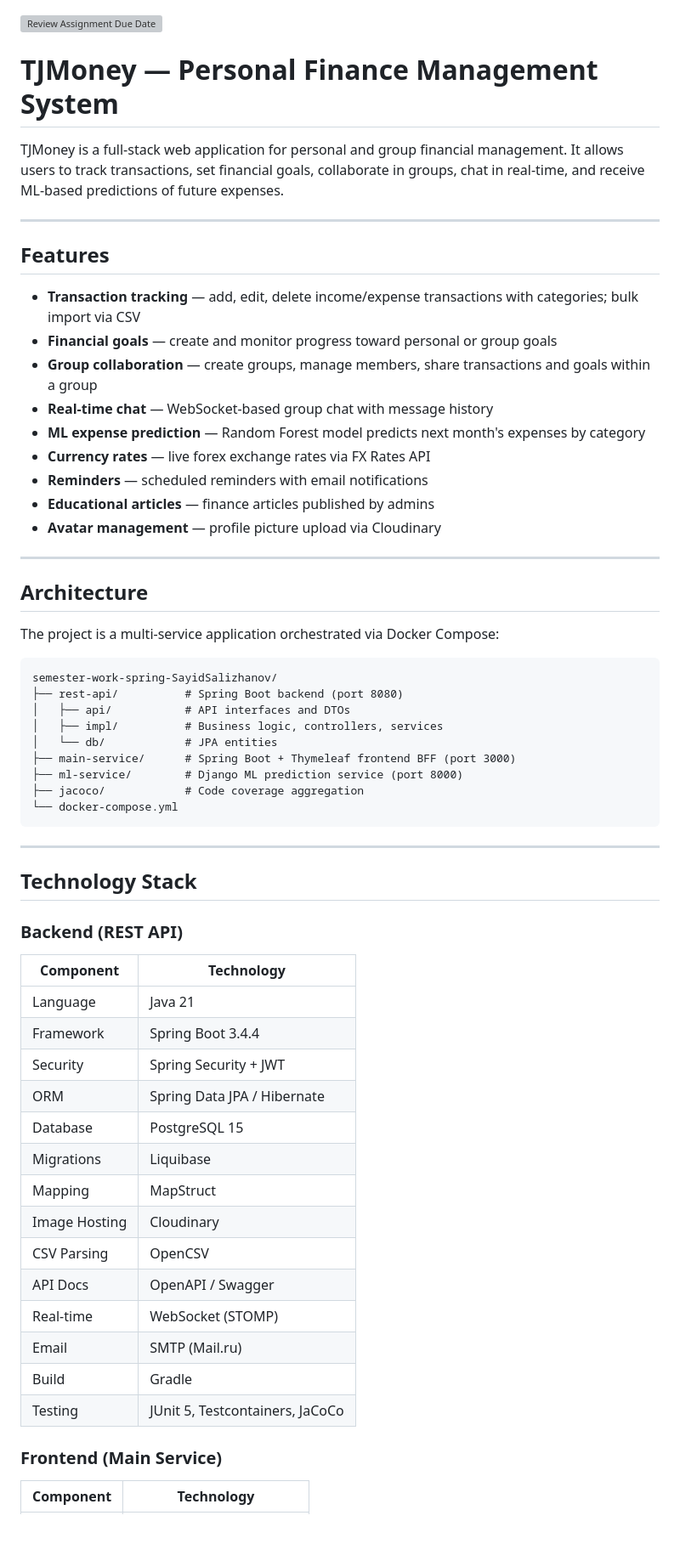
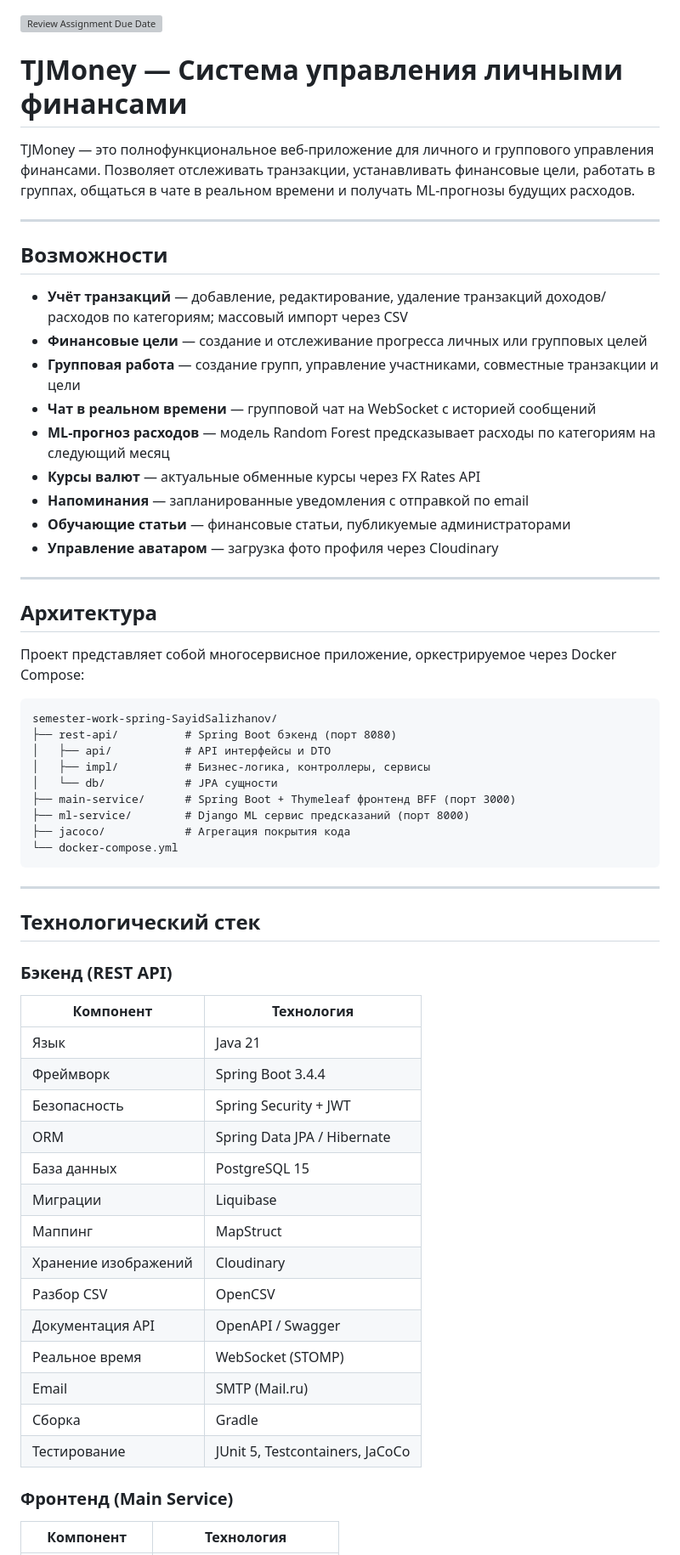
Before and after one commit to SayidSalizhanov/TJMoney, a Markdown page: README.md, the part around one of its changes. Shown at 85% size. Rendered like a GitHub page; blank space fills up the shorter version; grey boxes are pictures that could not be loaded.

````diff
--- a/README.md
+++ b/README.md
@@ -1,63 +1,63 @@
 [![Review Assignment Due Date](https://classroom.github.com/assets/deadline-readme-button-22041afd0340ce965d47ae6ef1cefeee28c7c493a6346c4f15d667ab976d596c.svg)](https://classroom.github.com/a/0tljtIcS)
 
-# TJMoney — Personal Finance Management System
+# TJMoney — Система управления личными финансами
 
-TJMoney is a full-stack web application for personal and group financial management. It allows users to track transactions, set financial goals, collaborate in groups, chat in real-time, and receive ML-based predictions of future expenses.
+TJMoney — это полнофункциональное веб-приложение для личного и группового управления финансами. Позволяет отслеживать транзакции, устанавливать финансовые цели, работать в группах, общаться в чате в реальном времени и получать ML-прогнозы будущих расходов.
 
 ---
 
-## Features
+## Возможности
 
-- **Transaction tracking** — add, edit, delete income/expense transactions with categories; bulk import via CSV
-- **Financial goals** — create and monitor progress toward personal or group goals
-- **Group collaboration** — create groups, manage members, share transactions and goals within a group
-- **Real-time chat** — WebSocket-based group chat with message history
-- **ML expense prediction** — Random Forest model predicts next month's expenses by category
-- **Currency rates** — live forex exchange rates via FX Rates API
-- **Reminders** — scheduled reminders with email notifications
-- **Educational articles** — finance articles published by admins
-- **Avatar management** — profile picture upload via Cloudinary
+- **Учёт транзакций** — добавление, редактирование, удаление транзакций доходов/расходов по категориям; массовый импорт через CSV
+- **Финансовые цели** — создание и отслеживание прогресса личных или групповых целей
+- **Групповая работа** — создание групп, управление участниками, совместные транзакции и цели
+- **Чат в реальном времени** — групповой чат на WebSocket с историей сообщений
+- **ML-прогноз расходов** — модель Random Forest предсказывает расходы по категориям на следующий месяц
+- **Курсы валют** — актуальные обменные курсы через FX Rates API
+- **Напоминания** — запланированные уведомления с отправкой по email
+- **Обучающие статьи** — финансовые статьи, публикуемые администраторами
+- **Управление аватаром** — загрузка фото профиля через Cloudinary
 
 ---
 
-## Architecture
+## Архитектура
 
-The project is a multi-service application orchestrated via Docker Compose:
+Проект представляет собой многосервисное приложение, оркестрируемое через Docker Compose:
 
 ```
 semester-work-spring-SayidSalizhanov/
-├── rest-api/          # Spring Boot backend (port 8080)
-│   ├── api/           # API interfaces and DTOs
-│   ├── impl/          # Business logic, controllers, services
-│   └── db/            # JPA entities
-├── main-service/      # Spring Boot + Thymeleaf frontend BFF (port 3000)
-├── ml-service/        # Django ML prediction service (port 8000)
-├── jacoco/            # Code coverage aggregation
+├── rest-api/          # Spring Boot бэкенд (порт 8080)
+│   ├── api/           # API интерфейсы и DTO
+│   ├── impl/          # Бизнес-логика, контроллеры, сервисы
+│   └── db/            # JPA сущности
+├── main-service/      # Spring Boot + Thymeleaf фронтенд BFF (порт 3000)
+├── ml-service/        # Django ML сервис предсказаний (порт 8000)
+├── jacoco/            # Агрегация покрытия кода
 └── docker-compose.yml
 ```
 
 ---
 
-## Technology Stack
+## Технологический стек
 
-### Backend (REST API)
-| Component | Technology |
+### Бэкенд (REST API)
+| Компонент | Технология |
 |-----------|-----------|
-| Language | Java 21 |
-| Framework | Spring Boot 3.4.4 |
-| Security | Spring Security + JWT |
+| Язык | Java 21 |
+| Фреймворк | Spring Boot 3.4.4 |
+| Безопасность | Spring Security + JWT |
 | ORM | Spring Data JPA / Hibernate |
-| Database | PostgreSQL 15 |
-| Migrations | Liquibase |
-| Mapping | MapStruct |
-| Image Hosting | Cloudinary |
-| CSV Parsing | OpenCSV |
-| API Docs | OpenAPI / Swagger |
-| Real-time | WebSocket (STOMP) |
+| База данных | PostgreSQL 15 |
+| Миграции | Liquibase |
+| Маппинг | MapStruct |
+| Хранение изображений | Cloudinary |
+| Разбор CSV | OpenCSV |
+| Документация API | OpenAPI / Swagger |
+| Реальное время | WebSocket (STOMP) |
 | Email | SMTP (Mail.ru) |
-| Build | Gradle |
-| Testing | JUnit 5, Testcontainers, JaCoCo |
+| Сборка | Gradle |
+| Тестирование | JUnit 5, Testcontainers, JaCoCo |
 
-### Frontend (Main Service)
-| Component | Technology |
+### Фронтенд (Main Service)
+| Компонент | Технология |
 |-----------|-----------|
````
Also changed, not shown: other parts of README.md (+96 -96 lines).
